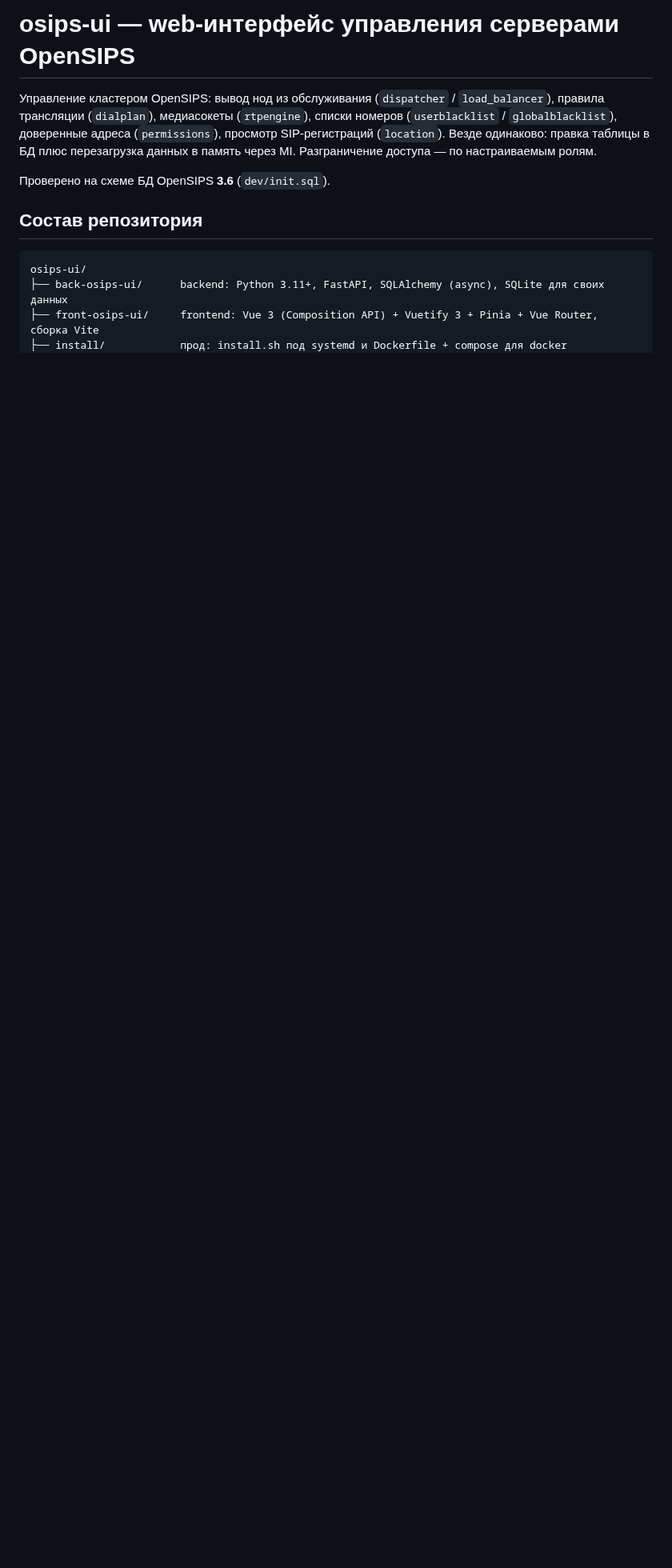
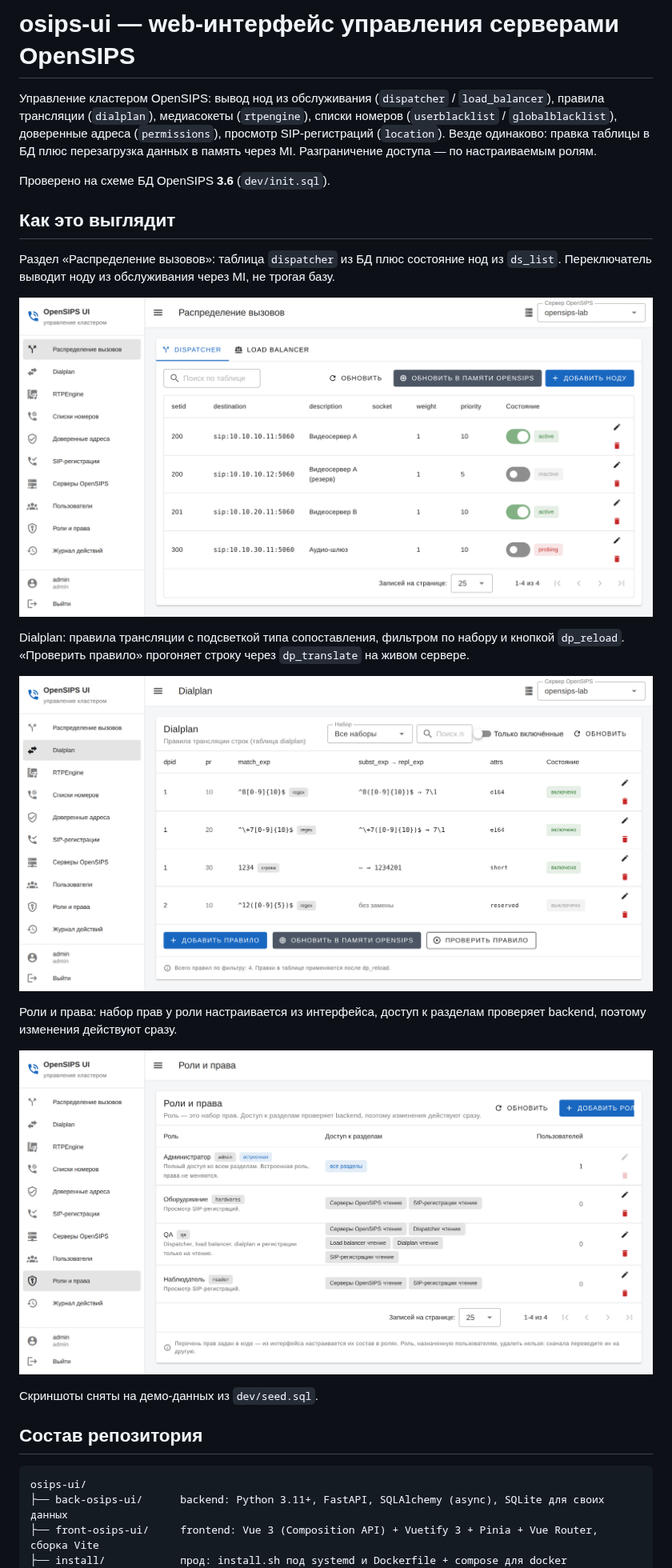
Before and after one commit to gostkov/osips-ui, a Markdown page: README.md, the part around the change. Shown at 80% size. GitHub-like rendering; pictures changed too: docs/screenshots/dialplan.png (added), docs/screenshots/dispatcher.png (added), docs/screenshots/roles.png (added); blank space fills up the shorter version.

Commit message:
Добавлены скрины

```diff
--- a/README.md
+++ b/README.md
@@ -7,6 +7,25 @@
 Разграничение доступа — по настраиваемым ролям.
 
 Проверено на схеме БД OpenSIPS **3.6** (`dev/init.sql`).
+
+## Как это выглядит
+
+Раздел «Распределение вызовов»: таблица `dispatcher` из БД плюс состояние нод из `ds_list`.
+Переключатель выводит ноду из обслуживания через MI, не трогая базу.
+
+![Распределение вызовов](docs/screenshots/dispatcher.png)
+
+Dialplan: правила трансляции с подсветкой типа сопоставления, фильтром по набору и кнопкой
+`dp_reload`. «Проверить правило» прогоняет строку через `dp_translate` на живом сервере.
+
+![Dialplan](docs/screenshots/dialplan.png)
+
+Роли и права: набор прав у роли настраивается из интерфейса, доступ к разделам проверяет
+backend, поэтому изменения действуют сразу.
+
+![Роли и права](docs/screenshots/roles.png)
+
+Скриншоты сняты на демо-данных из `dev/seed.sql`.
 
 ## Состав репозитория
 
```
